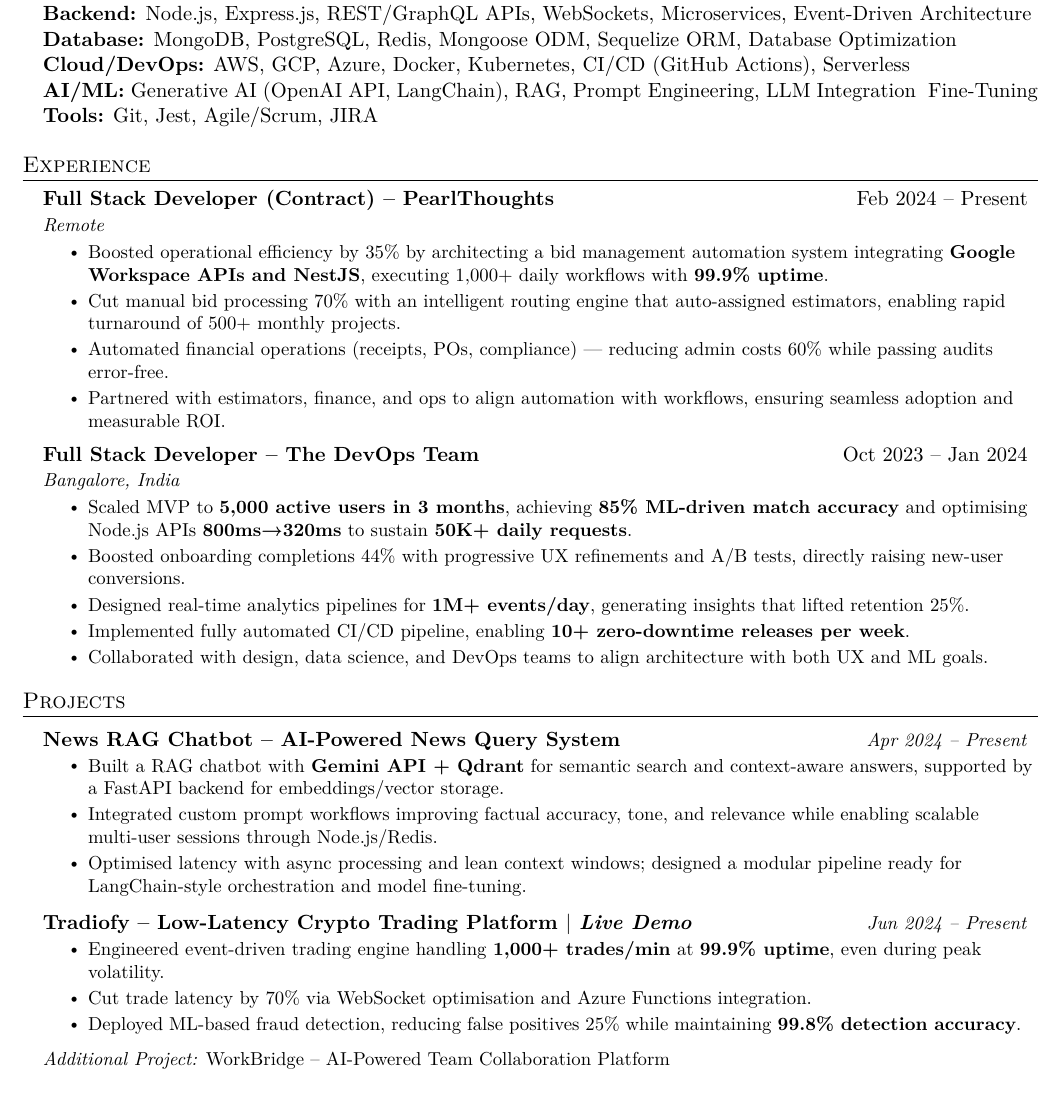
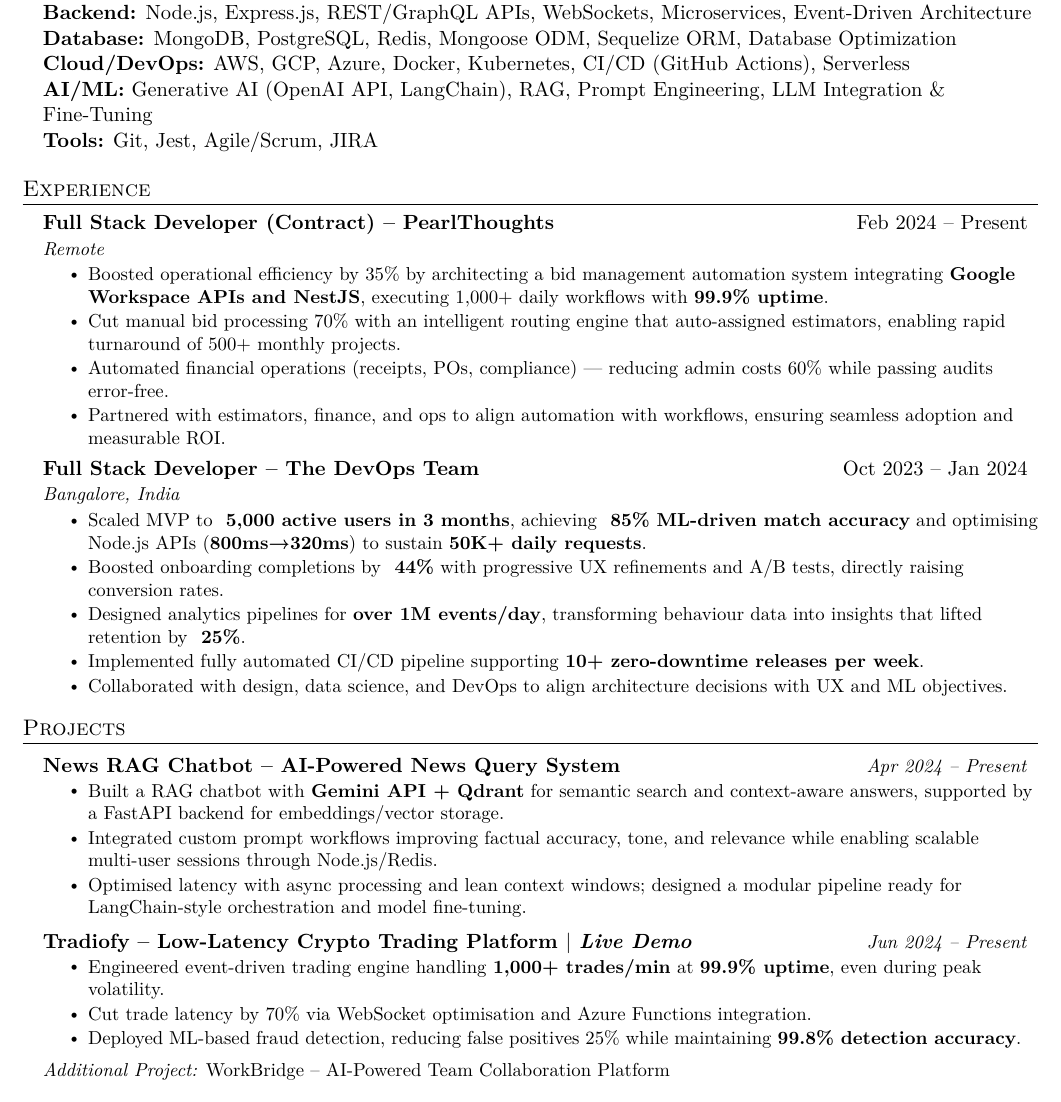
Before and after one commit to maheshchichkoti/my-resume, a LaTeX CV (resume.tex): part of page 1 of 2, cut so that both start at the same text. Compiled offline with pdfLaTeX.

Commit message:
Updated on 27082025

```diff
--- a/resume.tex
+++ b/resume.tex
@@ -132,7 +132,7 @@
     \textbf{Backend:} Node.js, Express.js, REST/GraphQL APIs, WebSockets, Microservices, Event-Driven Architecture \\
     \textbf{Database:} MongoDB, PostgreSQL, Redis, Mongoose ODM, Sequelize ORM, Database Optimization \\
     \textbf{Cloud/DevOps:} AWS, GCP, Azure, Docker, Kubernetes, CI/CD (GitHub Actions), Serverless \\
-    \textbf{AI/ML:} Generative AI (OpenAI API, LangChain), RAG, Prompt Engineering, LLM Integration & Fine-Tuning \\
+    \textbf{AI/ML:} Generative AI (OpenAI API, LangChain), RAG, Prompt Engineering, LLM Integration \& Fine-Tuning \\
     \textbf{Tools:} Git, Jest, Agile/Scrum, JIRA
   }
 \end{itemize}
@@ -155,11 +155,11 @@
     {Full Stack Developer -- The DevOps Team}{Oct 2023 -- Jan 2024}
     {Bangalore, India}{}
     \resumeItemListStart
-        \resumeItem{Scaled MVP to \textbf{5,000 active users in 3 months}, achieving \textbf{85\% ML‑driven match accuracy} and optimising Node.js APIs \textbf{800ms→320ms} to sustain \textbf{50K+ daily requests}.}
-        \resumeItem{Boosted onboarding completions 44\% with progressive UX refinements and A/B tests, directly raising new‑user conversions.}
-        \resumeItem{Designed real‑time analytics pipelines for \textbf{1M+ events/day}, generating insights that lifted retention 25\%.}
-        \resumeItem{Implemented fully automated CI/CD pipeline, enabling \textbf{10+ zero‑downtime releases per week}.}
-        \resumeItem{Collaborated with design, data science, and DevOps teams to align architecture with both UX and ML goals.}
+        \resumeItem{Scaled MVP to \textbf{~5,000 active users in 3 months}, achieving \textbf{~85\% ML‑driven match accuracy} and optimising Node.js APIs (\textbf{800ms→320ms}) to sustain \textbf{50K+ daily requests}.}
+        \resumeItem{Boosted onboarding completions by \textbf{~44\%} with progressive UX refinements and A/B tests, directly raising conversion rates.}
+        \resumeItem{Designed analytics pipelines for \textbf{over 1M events/day}, transforming behaviour data into insights that lifted retention by \textbf{~25\%}.}
+        \resumeItem{Implemented fully automated CI/CD pipeline supporting \textbf{10+ zero‑downtime releases per week}.}
+        \resumeItem{Collaborated with design, data science, and DevOps to align architecture decisions with UX and ML objectives.}
     \resumeItemListEnd
 \resumeSubHeadingListEnd
 
```
